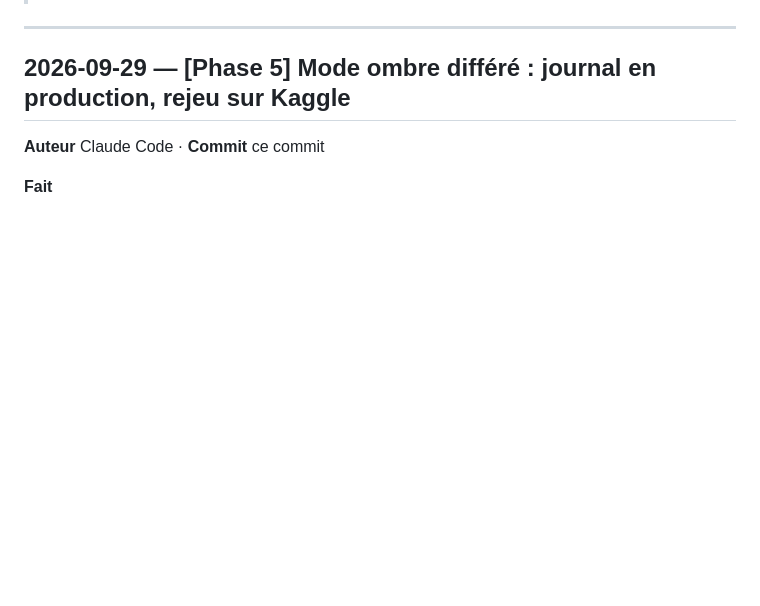
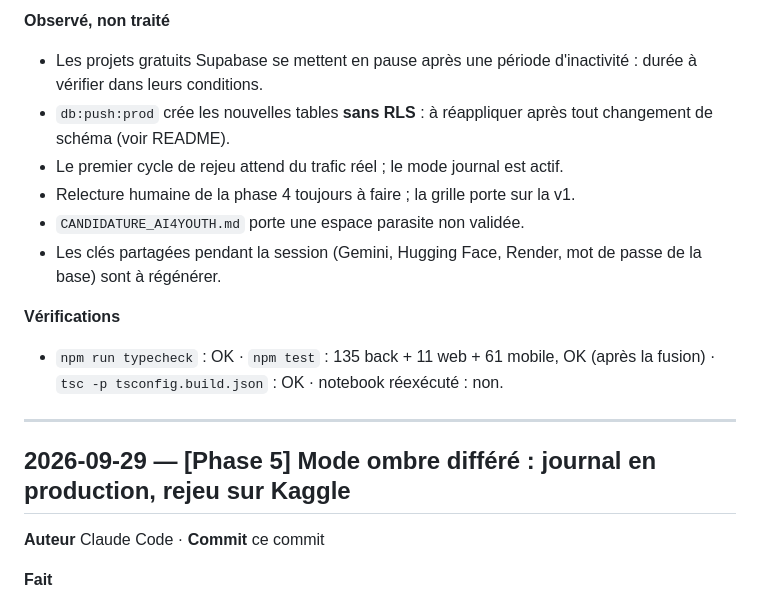
Before and after one commit to Nounagnon02/repetia, a Markdown page: evolu.md, the part around one of its changes. Rendered like a GitHub page; blank space fills up the shorter version.

Commit message:
docs(evolu): consigner la reprise et la remise en service de la production

```diff
--- a/evolu.md
+++ b/evolu.md
@@ -66,3 +129,18 @@ Trois règles :
+**Observé, non traité**
+- Les projets gratuits Supabase se mettent en pause après une période
+  d'inactivité : durée à vérifier dans leurs conditions.
+- `db:push:prod` crée les nouvelles tables **sans RLS** : à réappliquer après
+  tout changement de schéma (voir README).
+- Le premier cycle de rejeu attend du trafic réel ; le mode journal est actif.
+- Relecture humaine de la phase 4 toujours à faire ; la grille porte sur la v1.
+- `CANDIDATURE_AI4YOUTH.md` porte une espace parasite non validée.
+- Les clés partagées pendant la session (Gemini, Hugging Face, Render, mot de
+  passe de la base) sont à régénérer.
+
+**Vérifications**
+- `npm run typecheck` : OK · `npm test` : 135 back + 11 web + 61 mobile, OK
+  (après la fusion) · `tsc -p tsconfig.build.json` : OK · notebook
+  réexécuté : non.
 
 ---
 
```
Also changed, not shown: other parts of evolu.md (+63 -0 lines).
